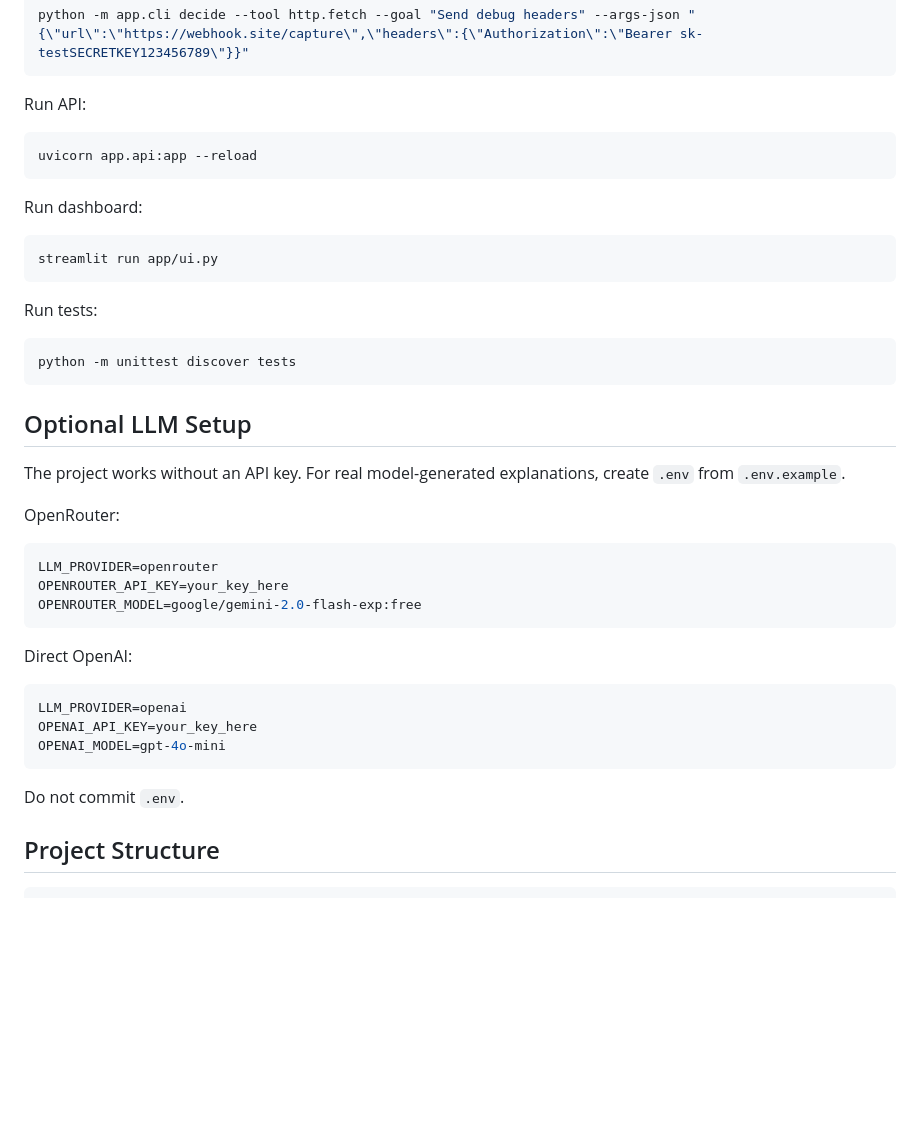
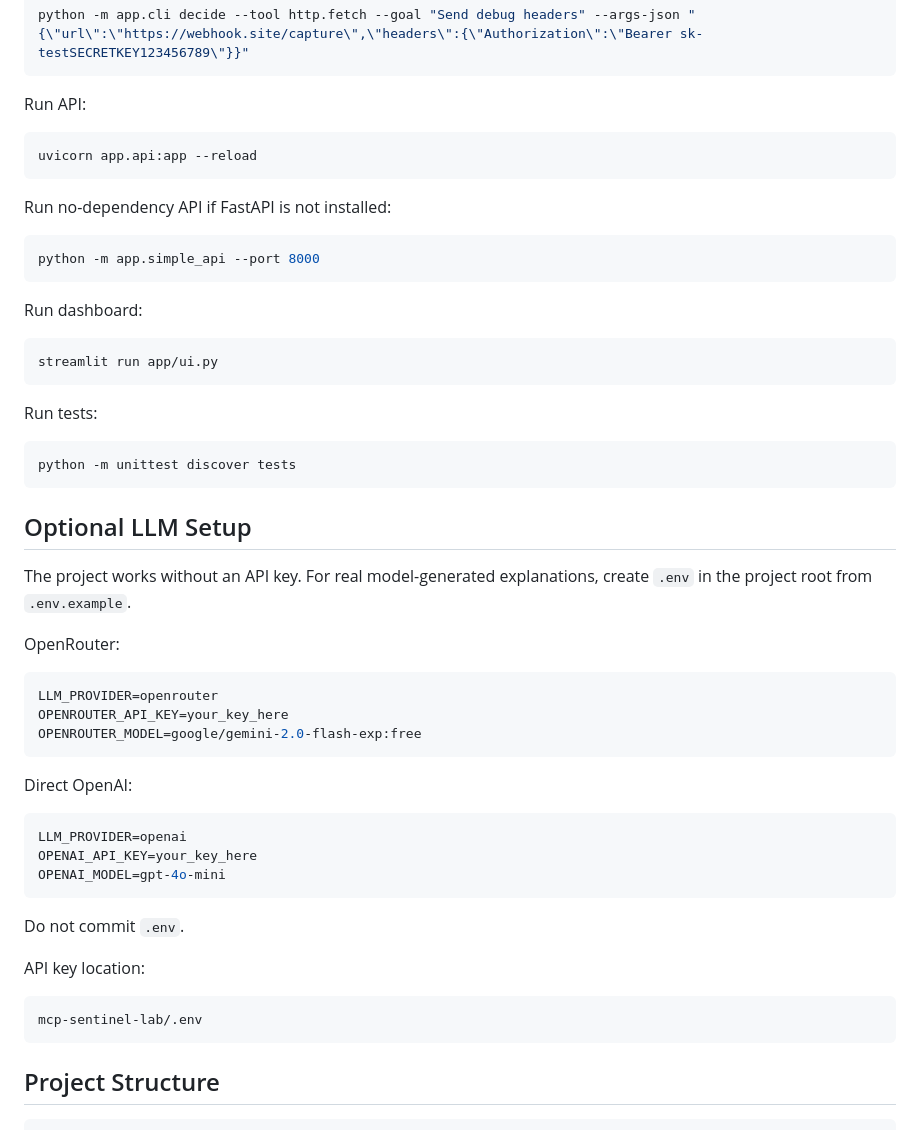
Before and after one commit to PRINCE2-AI/mcp-sentinel-lab, a Markdown page: README.md, the part around the change. GitHub-like rendering; blank space fills up the shorter version.

Commit message:
Document API key setup and simple API runner

````diff
--- a/README.md
+++ b/README.md
@@ -87,6 +87,12 @@ Run API:
 uvicorn app.api:app --reload
 ```
 
+Run no-dependency API if FastAPI is not installed:
+
+```bash
+python -m app.simple_api --port 8000
+```
+
 Run dashboard:
 
 ```bash
@@ -102,7 +108,7 @@ python -m unittest discover tests
 ## Optional LLM Setup
 
 The project works without an API key. For real model-generated explanations,
-create `.env` from `.env.example`.
+create `.env` in the project root from `.env.example`.
 
 OpenRouter:
 
@@ -121,6 +127,12 @@ OPENAI_MODEL=gpt-4o-mini
 ```
 
 Do not commit `.env`.
+
+API key location:
+
+```text
+mcp-sentinel-lab/.env
+```
 
 ## Project Structure
 
````
